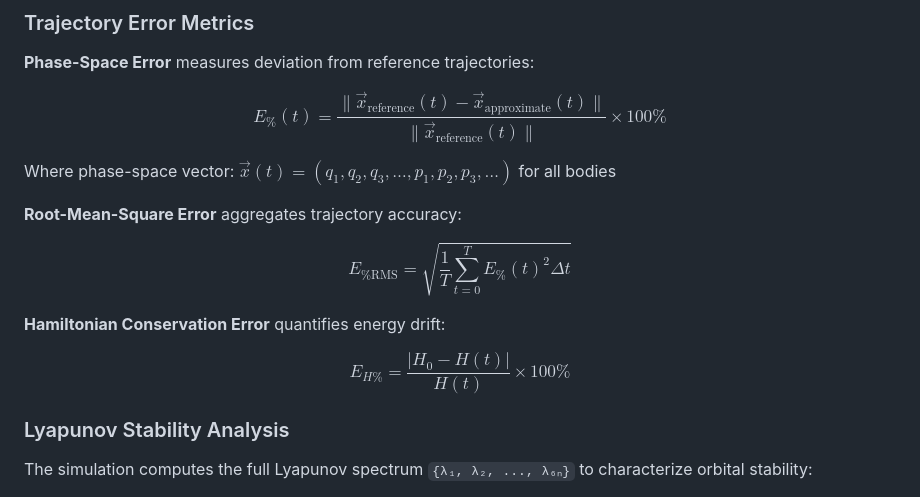
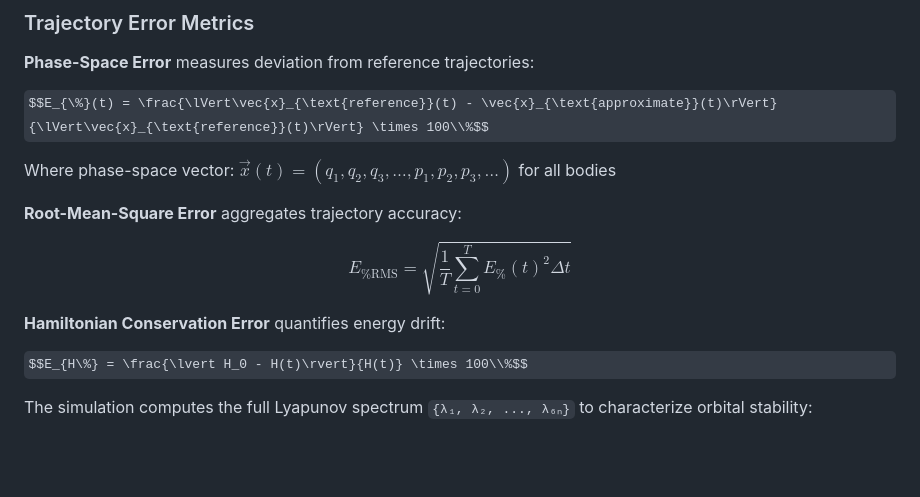
Before and after one commit to LBrink05/Project-Period-3D-Simulations-of-Multi-Body-Star-Systems, a Markdown page: README.md, the part around the change. GitHub-like rendering; some formulas as TeX source; blank space fills up the shorter version.

Commit message:
Fixed pretty README2#

```diff
--- a/README.md
+++ b/README.md
@@ -61,7 +61,7 @@ Three equal-mass bodies positioned equidistantly on a circle with tangential vel
 
 **Phase-Space Error** measures deviation from reference trajectories:
 
-$$E_{\%}(t) = \frac{\|\vec{x}_{\text{reference}}(t) - \vec{x}_{\text{approximate}}(t)\|}{\|\vec{x}_{\text{reference}}(t)\|} \times 100\%$$
+$$E_{\%}(t) = \frac{\lVert\vec{x}_{\text{reference}}(t) - \vec{x}_{\text{approximate}}(t)\rVert}{\lVert\vec{x}_{\text{reference}}(t)\rVert} \times 100\\%$$
 
 Where phase-space vector: $\vec{x}(t) = (q_1, q_2, q_3, \ldots, p_1, p_2, p_3, \ldots)$ for all bodies
 
@@ -71,8 +71,7 @@ $$E_{\%\text{RMS}} = \sqrt{\frac{1}{T} \sum_{t=0}^{T} E_{\%}(t)^2 \Delta t}$$
 
 **Hamiltonian Conservation Error** quantifies energy drift:
 
-$$E_{H\%} = \frac{|H_0 - H(t)|}{H(t)} \times 100\%$$
-### Lyapunov Stability Analysis
+$$E_{H\%} = \frac{\lvert H_0 - H(t)\rvert}{H(t)} \times 100\\%$$
 
 The simulation computes the full Lyapunov spectrum `{λ₁, λ₂, ..., λ₆ₙ}` to characterize orbital stability:
 
```
